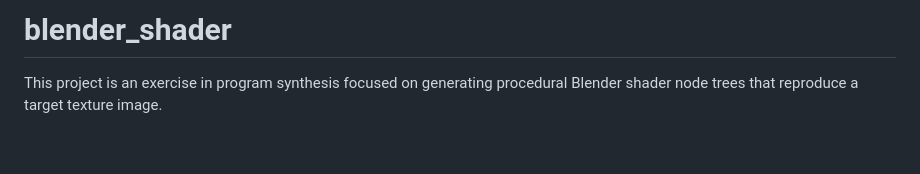
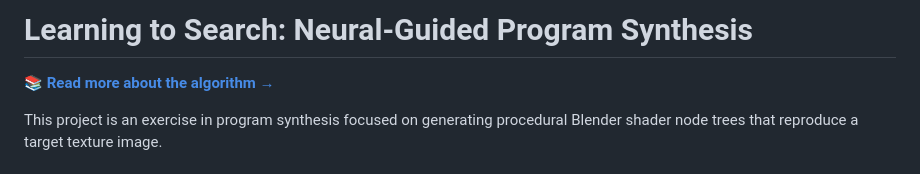
Before and after one commit to orenmatar/blender_shader, a Markdown page: README.md, the part around the change. Rendered like a GitHub page; blank space fills up the shorter version.

Commit message:
Revise README title and add algorithm link
Updated project title and added a link to the algorithm.

```diff
--- a/README.md
+++ b/README.md
@@ -1,4 +1,6 @@
-# blender_shader
+# Learning to Search: Neural-Guided Program Synthesis
+
+**📚 [Read more about the algorithm →](https://orenmatar.github.io/neuro_search_program_synthesis/)**
 
 This project is an exercise in program synthesis focused on generating procedural Blender shader node trees that reproduce a target texture image.
 
```
